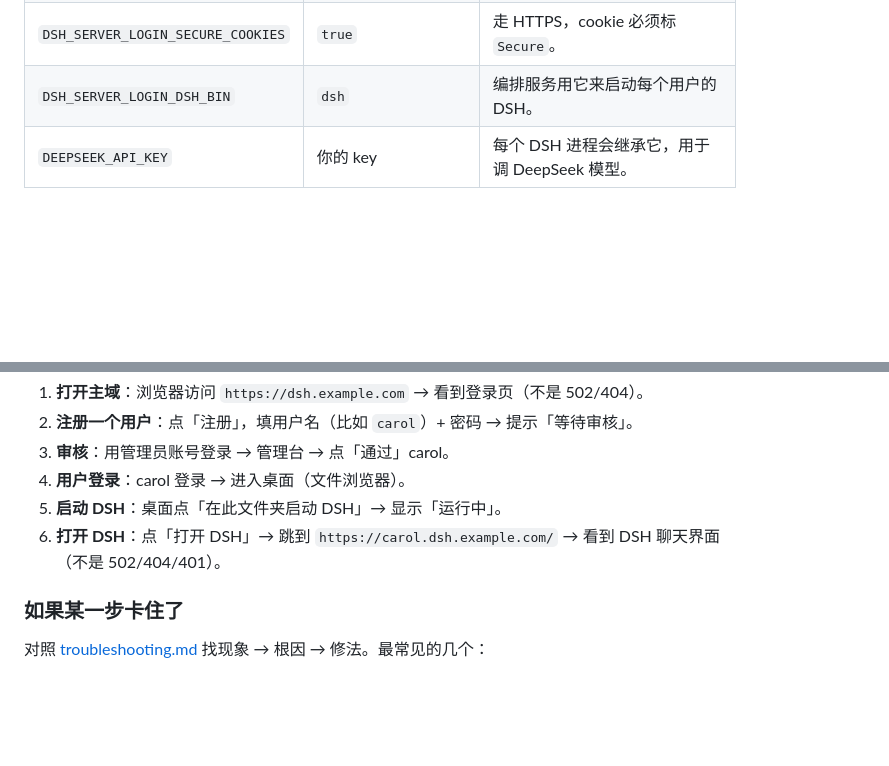
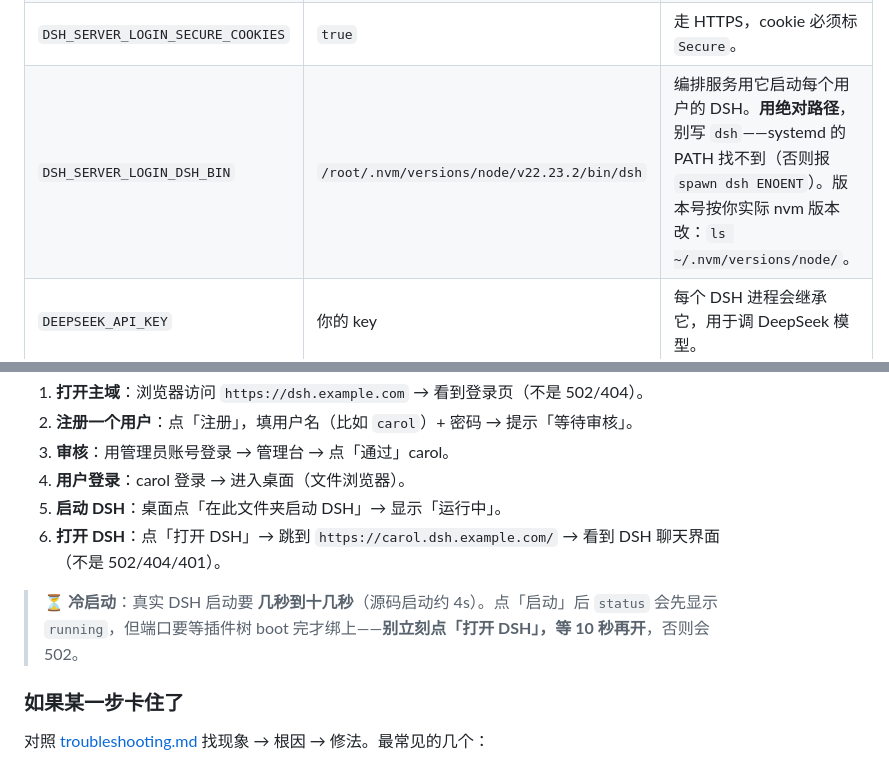
Before and after one commit to pointer-a/dsh-server-login, a Markdown page: docs/deployment.md, 2 parts joined by grey strips. Drawn GitHub-style; blank space fills up the shorter version.

```diff
--- a/docs/deployment.md
+++ b/docs/deployment.md
@@ -150,7 +154,7 @@ EOF
 | `DSH_SERVER_LOGIN_BASE_DOMAIN` | `dsh.example.com` | **关键**：告诉编排服务「子域名长什么样」——`<用户名>.dsh.example.com`。 |
 | `DSH_SERVER_LOGIN_COOKIE_DOMAIN` | `.dsh.example.com` | **关键**：登录 cookie 加这个 `Domain`，才能被子域名共享。注意前面的**点**。 |
 | `DSH_SERVER_LOGIN_SECURE_COOKIES` | `true` | 走 HTTPS，cookie 必须标 `Secure`。 |
-| `DSH_SERVER_LOGIN_DSH_BIN` | `dsh` | 编排服务用它来启动每个用户的 DSH。 |
+| `DSH_SERVER_LOGIN_DSH_BIN` | `/root/.nvm/versions/node/v22.23.2/bin/dsh` | 编排服务用它启动每个用户的 DSH。**用绝对路径**，别写 `dsh`——systemd 的 PATH 找不到（否则报 `spawn dsh ENOENT`）。版本号按你实际 nvm 版本改：`ls ~/.nvm/versions/node/`。 |
 | `DEEPSEEK_API_KEY` | 你的 key | 每个 DSH 进程会继承它，用于调 DeepSeek 模型。 |
 
 ### 6.1 先手动跑一次（验证能起来）
@@ -329,6 +339,8 @@ nginx -t && systemctl reload nginx
 5. **启动 DSH**：桌面点「在此文件夹启动 DSH」→ 显示「运行中」。
 6. **打开 DSH**：点「打开 DSH」→ 跳到 `https://carol.dsh.example.com/` → 看到 DSH 聊天界面（不是 502/404/401）。
 
+> ⏳ **冷启动**：真实 DSH 启动要 **几秒到十几秒**（源码启动约 4s）。点「启动」后 `status` 会先显示 `running`，但端口要等插件树 boot 完才绑上——**别立刻点「打开 DSH」，等 10 秒再开**，否则会 502。
+
 ### 如果某一步卡住了
 
 对照 [troubleshooting.md](troubleshooting.md) 找现象 → 根因 → 修法。最常见的几个：
```
Also changed, not shown: other parts of docs/deployment.md (+13 -3 lines), docs/troubleshooting.md (+15 -0 lines).
